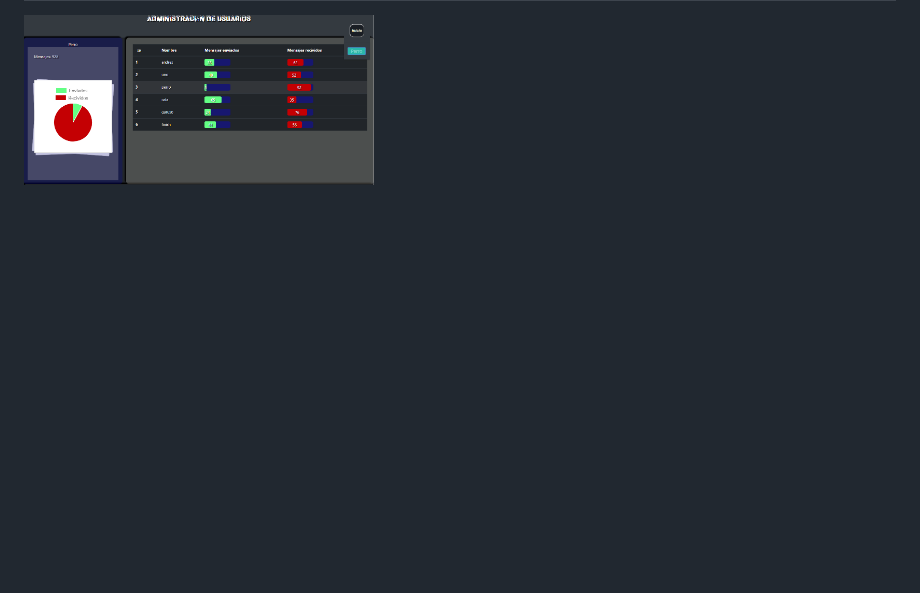
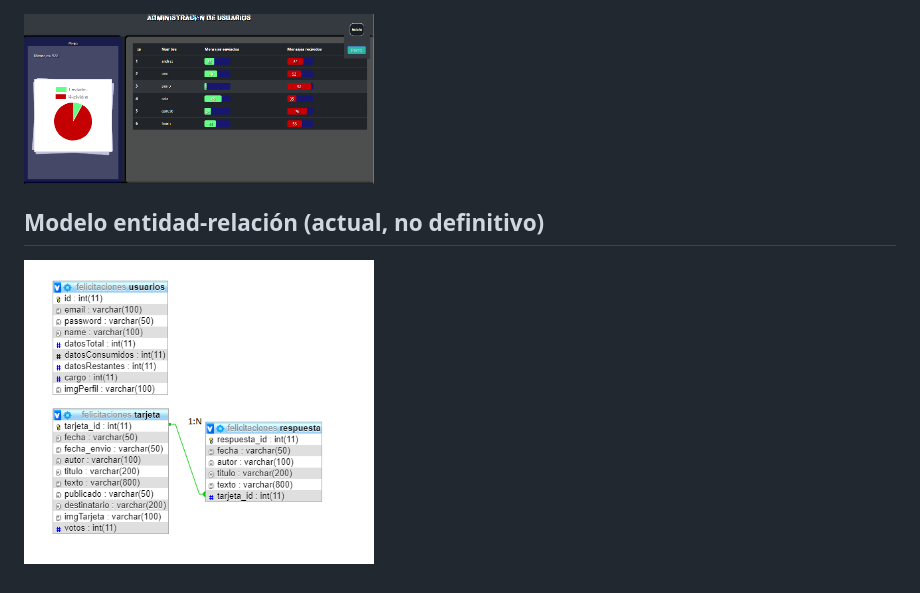
Before and after one commit to Pocyx/TarjetasFelicitaciones, a Markdown page: README.md, the part around the change. Rendered like a GitHub page; pictures changed too: CapturasProyecto/modelo_entidad-relacion.png (added); blank space fills up the shorter version.

Commit message:
Model E/R

```diff
--- a/README.md
+++ b/README.md
@@ -15,4 +15,6 @@ Proyecto web en el que podrás crear tarjetas de felicitaciones y programar una
   <img src="CapturasProyecto/5.png" width="350"/>
   <h2>Administración de usuarios y mensajes</h2>
   <img src="CapturasProyecto/6.png" width="350"/>
+  <h2>Modelo entidad-relación (actual, no definitivo)</h2>
+  <img src="CapturasProyecto/modelo_entidad-relacion.png" width="350"/>
 </p>
```
